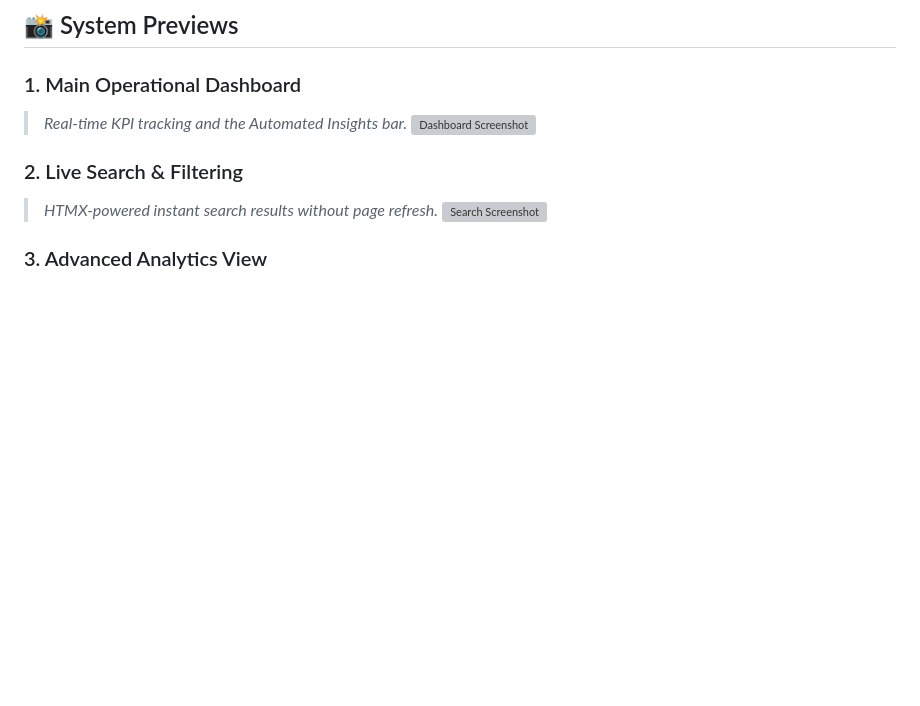
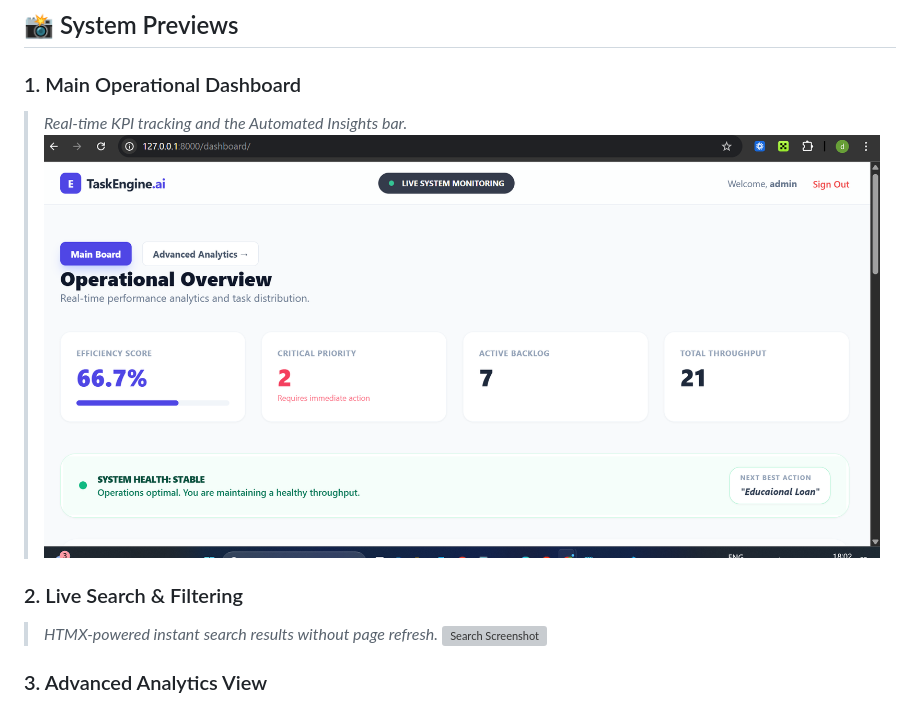
Before and after one commit to DipuYadav5253/enterprise-task-engine, a Markdown page: README.md, the part around the change. GitHub-like rendering; blank space fills up the shorter version; grey boxes are pictures that could not be loaded.

```diff
--- a/README.md
+++ b/README.md
@@ -18,7 +18,7 @@
 
 ### 1. Main Operational Dashboard
 > *Real-time KPI tracking and the Automated Insights bar.*
-![Dashboard Screenshot](./screenshots/dashboard.png)
+![Dashboard Screenshot](/dashboard.png)
 
 ### 2. Live Search & Filtering
 > *HTMX-powered instant search results without page refresh.*
```
